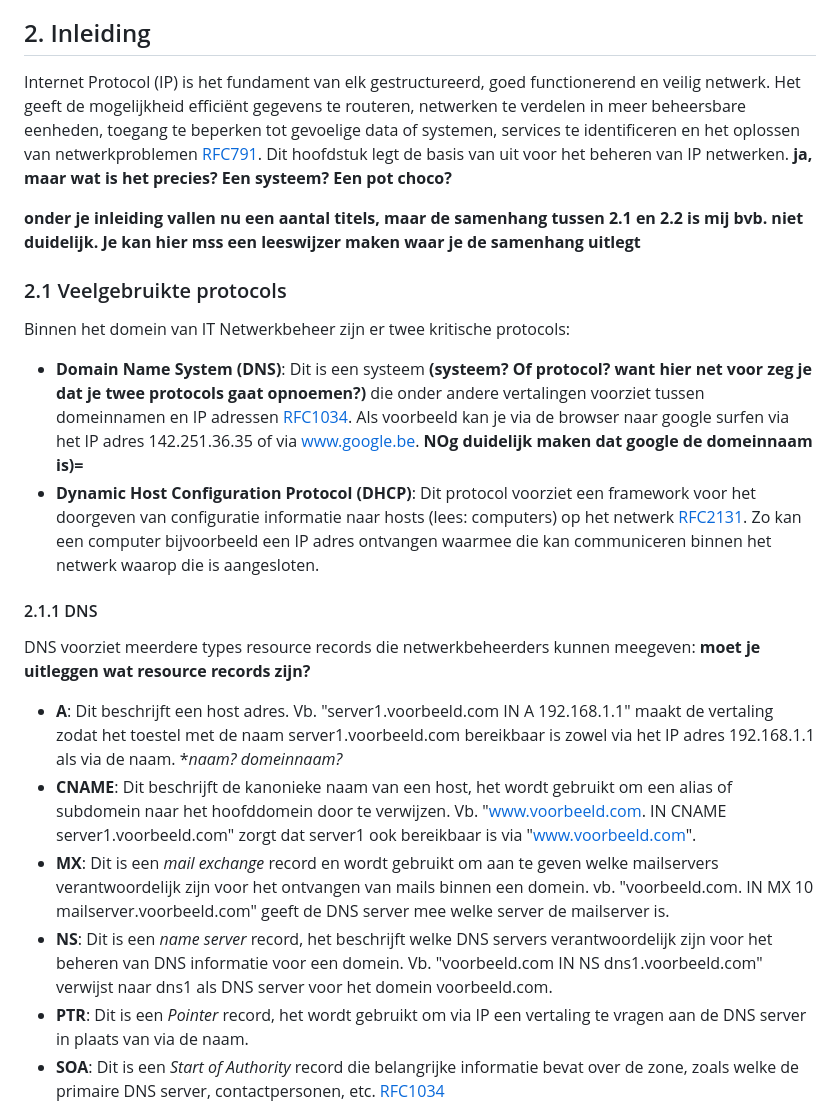
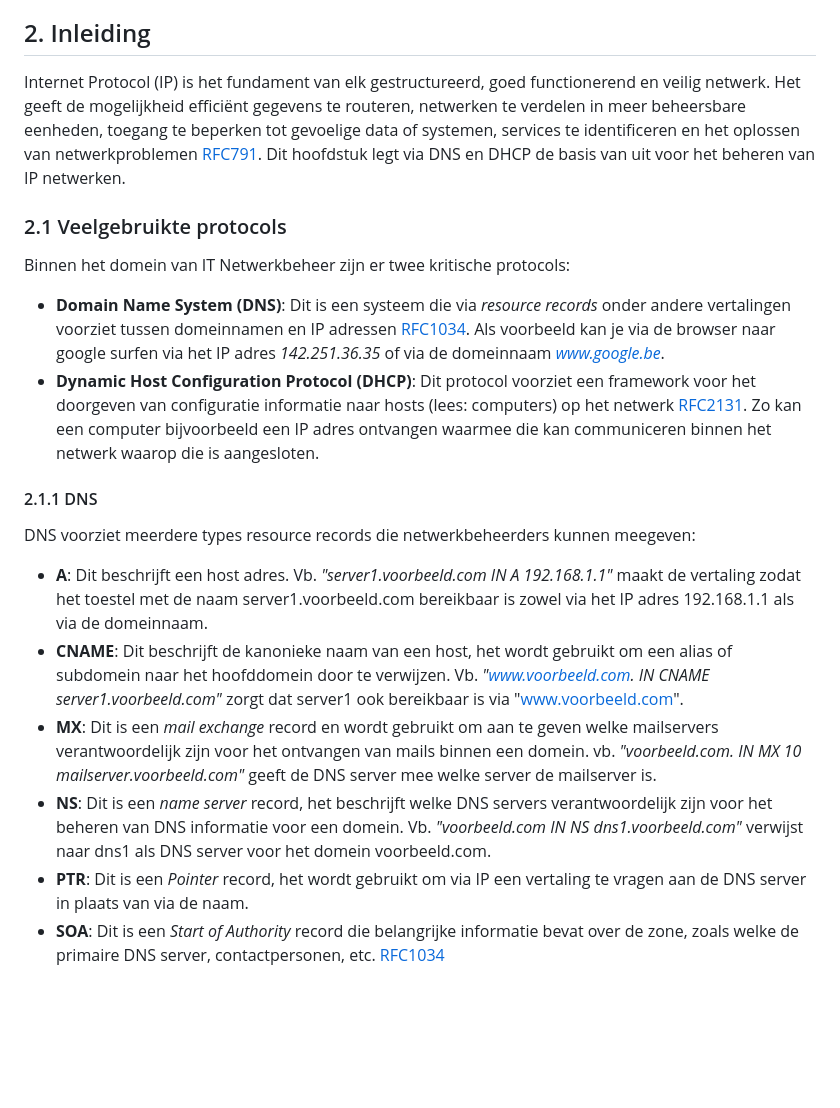
Before and after one commit to stcoppens/Bachelorproef, a Markdown page: Voorstel/Onderzoeksvoorstel.md, the part around the change printed below. Drawn GitHub-style; blank space fills up the shorter version.

```diff
--- a/Voorstel/Onderzoeksvoorstel.md
+++ b/Voorstel/Onderzoeksvoorstel.md
@@ -8,21 +8,19 @@ Deze abstractielaag maakt interactie met de IPAM-tool mogelijk via Python-script
 Het doel is om de complexiteit van het handmatig beheren van netwerkconfiguraties, inclusief IP-adresallocatie, te verminderen, waardoor efficiëntie en gebruiksvriendelijkheid worden verbeterd.
 
 ## 2. Inleiding
-Internet Protocol (IP) is het fundament van elk gestructureerd, goed functionerend en veilig netwerk. Het geeft de mogelijkheid efficiënt gegevens te routeren, netwerken te verdelen in meer beheersbare eenheden, toegang te beperken tot gevoelige data of systemen, services te identificeren en het oplossen van netwerkproblemen [RFC791](https://www.rfc-editor.org/rfc/rfc791). Dit hoofdstuk legt de basis van uit voor het beheren van IP netwerken. **ja, maar wat is het precies? Een systeem? Een pot choco?**
-
-**onder je inleiding vallen nu een aantal titels, maar de samenhang tussen 2.1 en 2.2 is mij bvb. niet duidelijk. Je kan hier mss een leeswijzer maken waar je de samenhang uitlegt**
+Internet Protocol (IP) is het fundament van elk gestructureerd, goed functionerend en veilig netwerk. Het geeft de mogelijkheid efficiënt gegevens te routeren, netwerken te verdelen in meer beheersbare eenheden, toegang te beperken tot gevoelige data of systemen, services te identificeren en het oplossen van netwerkproblemen [RFC791](https://www.rfc-editor.org/rfc/rfc791). Dit hoofdstuk legt via DNS en DHCP de basis van uit voor het beheren van IP netwerken.
 
 ### 2.1 Veelgebruikte protocols
 Binnen het domein van IT Netwerkbeheer zijn er twee kritische protocols:
-- **Domain Name System (DNS)**: Dit is een systeem **(systeem? Of protocol? want hier net voor zeg je dat je twee protocols gaat opnoemen?)** die onder andere vertalingen voorziet tussen domeinnamen en IP adressen [RFC1034](https://www.rfc-editor.org/rfc/rfc1034). Als voorbeeld kan je via de browser naar google surfen via het IP adres 142.251.36.35 of via www.google.be. **NOg duidelijk maken dat google de domeinnaam is)=**
+- **Domain Name System (DNS)**: Dit is een systeem die via *resource records* onder andere vertalingen voorziet tussen domeinnamen en IP adressen [RFC1034](https://www.rfc-editor.org/rfc/rfc1034). Als voorbeeld kan je via de browser naar google surfen via het IP adres *142.251.36.35* of via de domeinnaam *www.google.be*.
 - **Dynamic Host Configuration Protocol (DHCP)**: Dit protocol voorziet een framework voor het doorgeven van configuratie informatie naar hosts (lees: computers) op het netwerk [RFC2131](https://datatracker.ietf.org/doc/html/rfc2131). Zo kan een computer bijvoorbeeld een IP adres ontvangen waarmee die kan communiceren binnen het netwerk waarop die is aangesloten.
 
 #### 2.1.1 DNS
-DNS voorziet meerdere types resource records die netwerkbeheerders kunnen meegeven: **moet je uitleggen wat resource records zijn?**
-  - **A**: Dit beschrijft een host adres. Vb. "server1.voorbeeld.com IN A 192.168.1.1" maakt de vertaling zodat het toestel met de naam server1.voorbeeld.com bereikbaar is zowel via het IP adres 192.168.1.1 als via de naam. **naam? domeinnaam?*
-  - **CNAME**: Dit beschrijft de kanonieke naam van een host, het wordt gebruikt om een alias of subdomein naar het hoofddomein door te verwijzen. Vb. "www.voorbeeld.com. IN CNAME server1.voorbeeld.com" zorgt dat server1 ook bereikbaar is via "www.voorbeeld.com".
-  - **MX**: Dit is een *mail exchange* record en wordt gebruikt om aan te geven welke mailservers verantwoordelijk zijn voor het ontvangen van mails binnen een domein. vb. "voorbeeld.com. IN MX 10 mailserver.voorbeeld.com" geeft de DNS server mee welke server de mailserver is.
-  - **NS**: Dit is een *name server* record, het beschrijft welke DNS servers verantwoordelijk zijn voor het beheren van DNS informatie voor een domein. Vb. "voorbeeld.com IN NS dns1.voorbeeld.com" verwijst naar dns1 als DNS server voor het domein voorbeeld.com.
+DNS voorziet meerdere types resource records die netwerkbeheerders kunnen meegeven:
+  - **A**: Dit beschrijft een host adres. Vb. *"server1.voorbeeld.com IN A 192.168.1.1"* maakt de vertaling zodat het toestel met de naam server1.voorbeeld.com bereikbaar is zowel via het IP adres 192.168.1.1 als via de domeinnaam.
+  - **CNAME**: Dit beschrijft de kanonieke naam van een host, het wordt gebruikt om een alias of subdomein naar het hoofddomein door te verwijzen. Vb. *"www.voorbeeld.com. IN CNAME server1.voorbeeld.com"* zorgt dat server1 ook bereikbaar is via "www.voorbeeld.com".
+  - **MX**: Dit is een *mail exchange* record en wordt gebruikt om aan te geven welke mailservers verantwoordelijk zijn voor het ontvangen van mails binnen een domein. vb. *"voorbeeld.com. IN MX 10 mailserver.voorbeeld.com"* geeft de DNS server mee welke server de mailserver is.
+  - **NS**: Dit is een *name server* record, het beschrijft welke DNS servers verantwoordelijk zijn voor het beheren van DNS informatie voor een domein. Vb. *"voorbeeld.com IN NS dns1.voorbeeld.com"* verwijst naar dns1 als DNS server voor het domein voorbeeld.com.
   - **PTR**: Dit is een *Pointer* record, het wordt gebruikt om via IP een vertaling te vragen aan de DNS server in plaats van via de naam.
   - **SOA**: Dit is een *Start of Authority* record die belangrijke informatie bevat over de zone, zoals welke de primaire DNS server, contactpersonen, etc.
 [RFC1034](https://www.rfc-editor.org/rfc/rfc1034)
```
Also changed, not shown: other parts of Voorstel/Onderzoeksvoorstel.md (+47 -12 lines), Voorstel/temp.md (deleted, +0 -79 lines).
